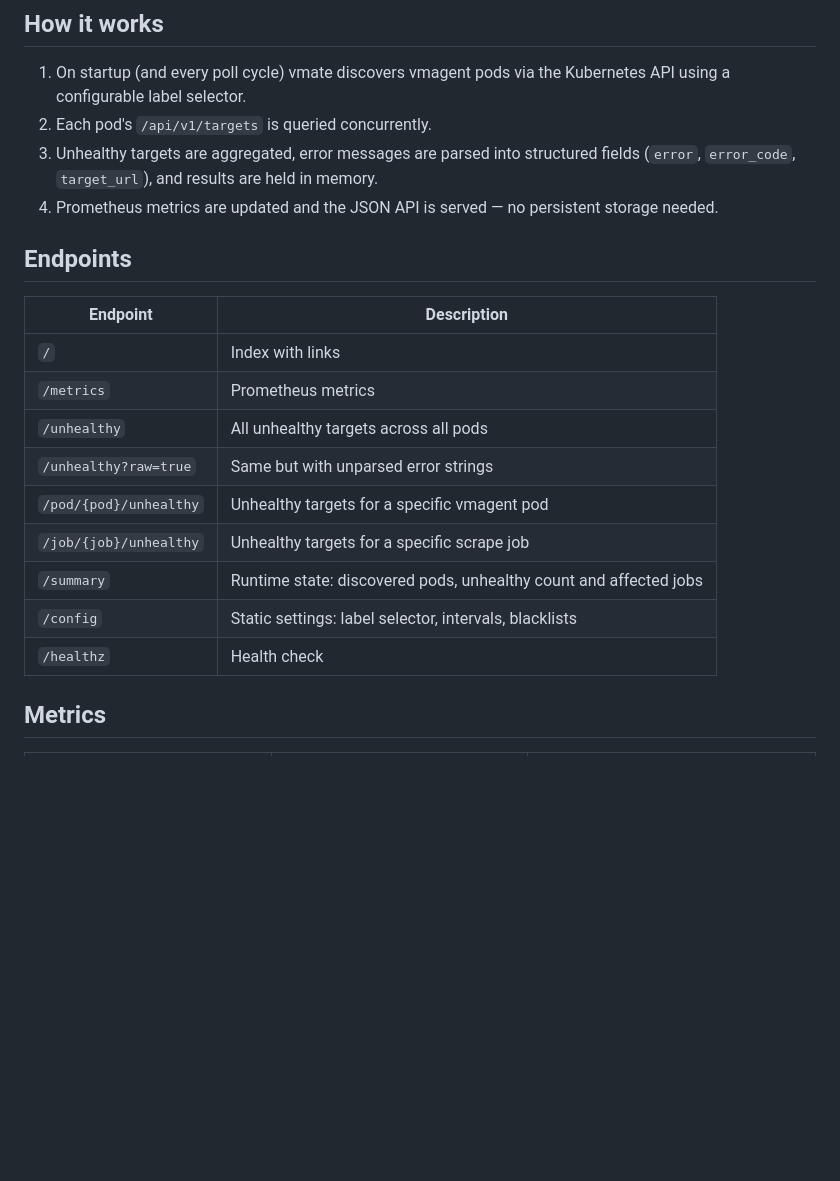
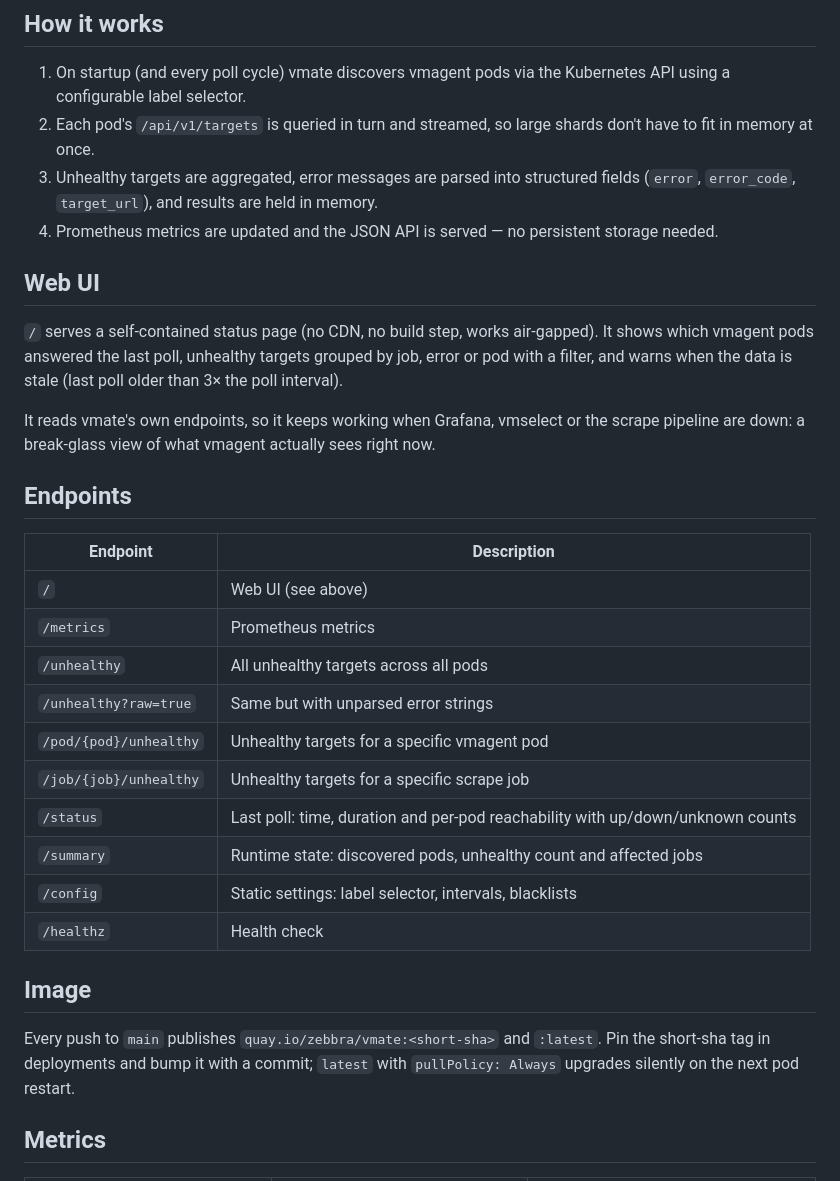
Before and after one commit to zebbra/vmate, a Markdown page: README.md, the part around the change. GitHub-like rendering; blank space fills up the shorter version.

Commit message:
readme: web ui, /status, image tags

```diff
--- a/README.md
+++ b/README.md
@@ -40,24 +40,35 @@ vmate solves this by acting as a proxy and summarizer for vmagent's `/api/v1/tar
 ## How it works
 
 1. On startup (and every poll cycle) vmate discovers vmagent pods via the Kubernetes API using a configurable label selector.
-2. Each pod's `/api/v1/targets` is queried concurrently.
+2. Each pod's `/api/v1/targets` is queried in turn and streamed, so large shards don't have to fit in memory at once.
 3. Unhealthy targets are aggregated, error messages are parsed into structured fields (`error`, `error_code`, `target_url`), and results are held in memory.
 4. Prometheus metrics are updated and the JSON API is served — no persistent storage needed.
+
+## Web UI
+
+`/` serves a self-contained status page (no CDN, no build step, works air-gapped). It shows which vmagent pods answered the last poll, unhealthy targets grouped by job, error or pod with a filter, and warns when the data is stale (last poll older than 3× the poll interval).
+
+It reads vmate's own endpoints, so it keeps working when Grafana, vmselect or the scrape pipeline are down: a break-glass view of what vmagent actually sees right now.
 
 
 ## Endpoints
 
 | Endpoint | Description |
 |---|---|
-| `/` | Index with links |
+| `/` | Web UI (see above) |
 | `/metrics` | Prometheus metrics |
 | `/unhealthy` | All unhealthy targets across all pods |
 | `/unhealthy?raw=true` | Same but with unparsed error strings |
 | `/pod/{pod}/unhealthy` | Unhealthy targets for a specific vmagent pod |
 | `/job/{job}/unhealthy` | Unhealthy targets for a specific scrape job |
+| `/status` | Last poll: time, duration and per-pod reachability with up/down/unknown counts |
 | `/summary` | Runtime state: discovered pods, unhealthy count and affected jobs |
 | `/config` | Static settings: label selector, intervals, blacklists |
 | `/healthz` | Health check |
+
+## Image
+
+Every push to `main` publishes `quay.io/zebbra/vmate:<short-sha>` and `:latest`. Pin the short-sha tag in deployments and bump it with a commit; `latest` with `pullPolicy: Always` upgrades silently on the next pod restart.
 
 ## Metrics
 
```
